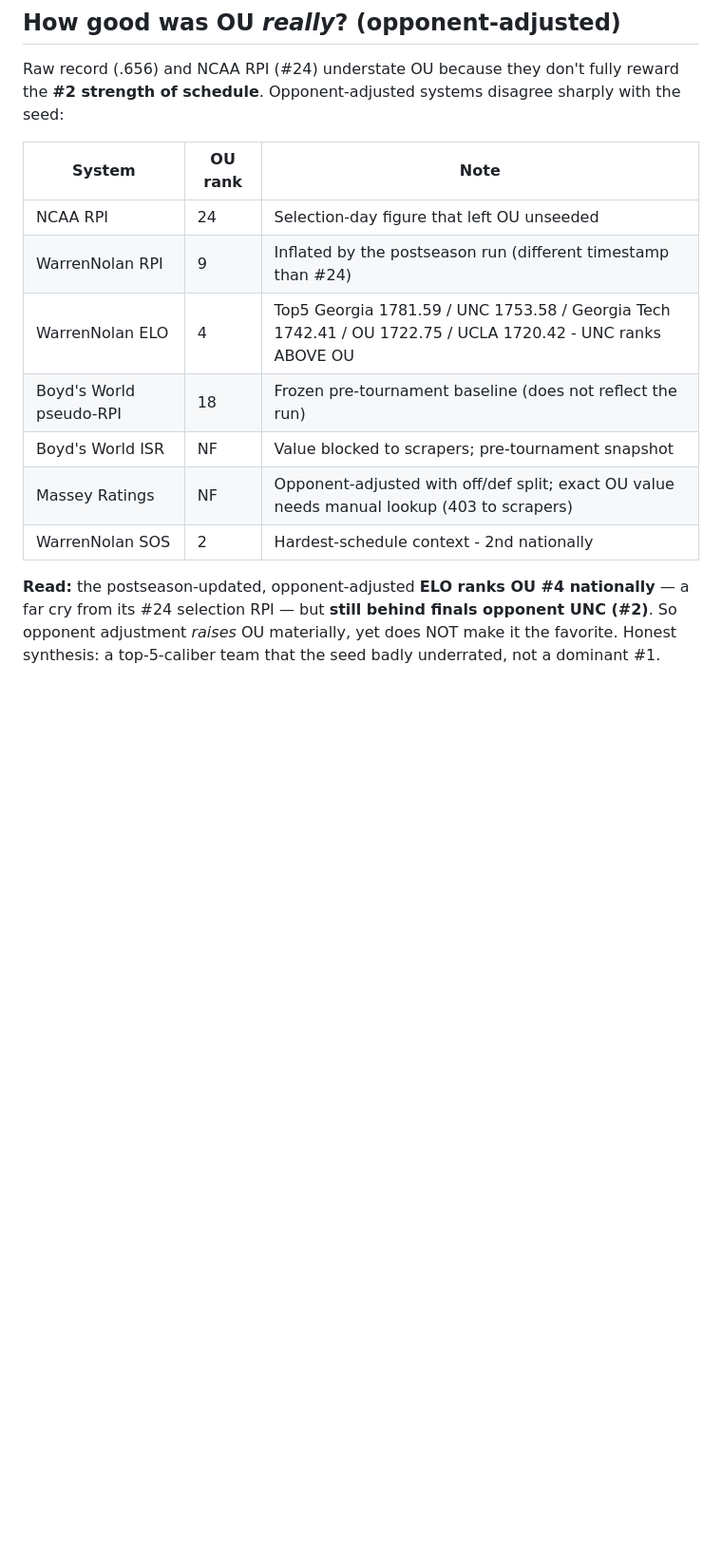
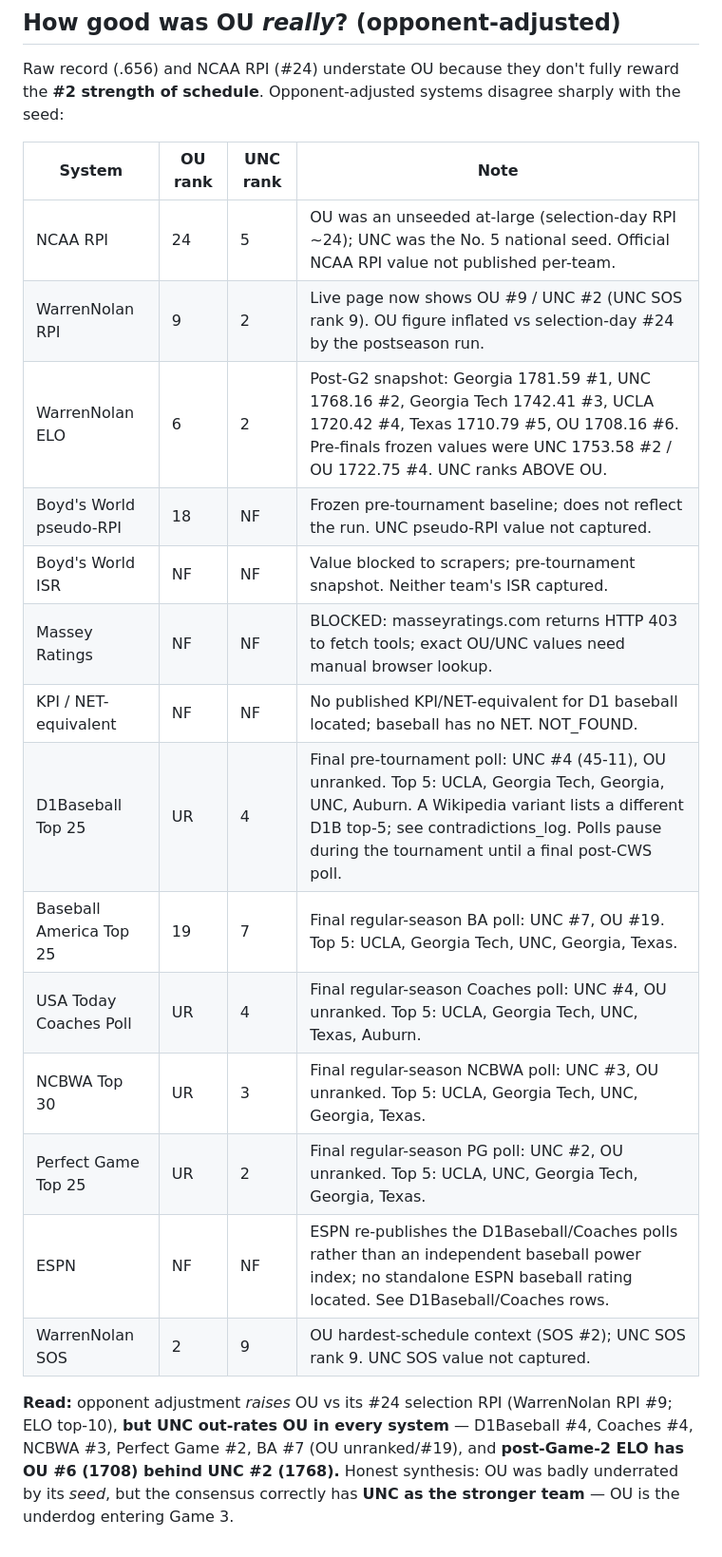
Before and after one commit to johnthesooner/oklahoma-2026-cws-research, a Markdown page: data/gamelog_market_output.md, the part around the change. Shown at 95% size. Rendered like a GitHub page; blank space fills up the shorter version.

```diff
--- a/data/gamelog_market_output.md
+++ b/data/gamelog_market_output.md
@@ -48,14 +48,21 @@ _Computed by `scripts/gamelog_market_analysis.py`. Totals reconcile to 42-22._
 
 Raw record (.656) and NCAA RPI (#24) understate OU because they don't fully reward the **#2 strength of schedule**. Opponent-adjusted systems disagree sharply with the seed:
 
-| System | OU rank | Note |
-|---|---|---|
-| NCAA RPI | 24 | Selection-day figure that left OU unseeded |
-| WarrenNolan RPI | 9 | Inflated by the postseason run (different timestamp than #24) |
-| WarrenNolan ELO | 4 | Top5 Georgia 1781.59 / UNC 1753.58 / Georgia Tech 1742.41 / OU 1722.75 / UCLA 1720.42 - UNC ranks ABOVE OU |
-| Boyd's World pseudo-RPI | 18 | Frozen pre-tournament baseline (does not reflect the run) |
-| Boyd's World ISR | NF | Value blocked to scrapers; pre-tournament snapshot |
-| Massey Ratings | NF | Opponent-adjusted with off/def split; exact OU value needs manual lookup (403 to scrapers) |
-| WarrenNolan SOS | 2 | Hardest-schedule context - 2nd nationally |
+| System | OU rank | UNC rank | Note |
+|---|---|---|---|
+| NCAA RPI | 24 | 5 | OU was an unseeded at-large (selection-day RPI ~24); UNC was the No. 5 national seed. Official NCAA RPI value not published per-team. |
+| WarrenNolan RPI | 9 | 2 | Live page now shows OU #9 / UNC #2 (UNC SOS rank 9). OU figure inflated vs selection-day #24 by the postseason run. |
+| WarrenNolan ELO | 6 | 2 | Post-G2 snapshot: Georgia 1781.59 #1, UNC 1768.16 #2, Georgia Tech 1742.41 #3, UCLA 1720.42 #4, Texas 1710.79 #5, OU 1708.16 #6. Pre-finals frozen values were UNC 1753.58 #2 / OU 1722.75 #4. UNC ranks ABOVE OU. |
+| Boyd's World pseudo-RPI | 18 | NF | Frozen pre-tournament baseline; does not reflect the run. UNC pseudo-RPI value not captured. |
+| Boyd's World ISR | NF | NF | Value blocked to scrapers; pre-tournament snapshot. Neither team's ISR captured. |
+| Massey Ratings | NF | NF | BLOCKED: masseyratings.com returns HTTP 403 to fetch tools; exact OU/UNC values need manual browser lookup. |
+| KPI / NET-equivalent | NF | NF | No published KPI/NET-equivalent for D1 baseball located; baseball has no NET. NOT_FOUND. |
+| D1Baseball Top 25 | UR | 4 | Final pre-tournament poll: UNC #4 (45-11), OU unranked. Top 5: UCLA, Georgia Tech, Georgia, UNC, Auburn. A Wikipedia variant lists a different D1B top-5; see contradictions_log. Polls pause during the tournament until a final post-CWS poll. |
+| Baseball America Top 25 | 19 | 7 | Final regular-season BA poll: UNC #7, OU #19. Top 5: UCLA, Georgia Tech, UNC, Georgia, Texas. |
+| USA Today Coaches Poll | UR | 4 | Final regular-season Coaches poll: UNC #4, OU unranked. Top 5: UCLA, Georgia Tech, UNC, Texas, Auburn. |
+| NCBWA Top 30 | UR | 3 | Final regular-season NCBWA poll: UNC #3, OU unranked. Top 5: UCLA, Georgia Tech, UNC, Georgia, Texas. |
+| Perfect Game Top 25 | UR | 2 | Final regular-season PG poll: UNC #2, OU unranked. Top 5: UCLA, UNC, Georgia Tech, Georgia, Texas. |
+| ESPN | NF | NF | ESPN re-publishes the D1Baseball/Coaches polls rather than an independent baseball power index; no standalone ESPN baseball rating located. See D1Baseball/Coaches rows. |
+| WarrenNolan SOS | 2 | 9 | OU hardest-schedule context (SOS #2); UNC SOS rank 9. UNC SOS value not captured. |
 
-**Read:** the postseason-updated, opponent-adjusted **ELO ranks OU #4 nationally** — a far cry from its #24 selection RPI — but **still behind finals opponent UNC (#2)**. So opponent adjustment *raises* OU materially, yet does NOT make it the favorite. Honest synthesis: a top-5-caliber team that the seed badly underrated, not a dominant #1.
+**Read:** opponent adjustment *raises* OU vs its #24 selection RPI (WarrenNolan RPI #9; ELO top-10), **but UNC out-rates OU in every system** — D1Baseball #4, Coaches #4, NCBWA #3, Perfect Game #2, BA #7 (OU unranked/#19), and **post-Game-2 ELO has OU #6 (1708) behind UNC #2 (1768).** Honest synthesis: OU was badly underrated by its *seed*, but the consensus correctly has **UNC as the stronger team** — OU is the underdog entering Game 3.
```
Also changed, not shown: README.md (+1 -1 lines), audit/DATA_SPRINT_PRE_GAME3.md (added, +95 -0 lines), charts/17_ratings_comparison.png, 13 other files.
